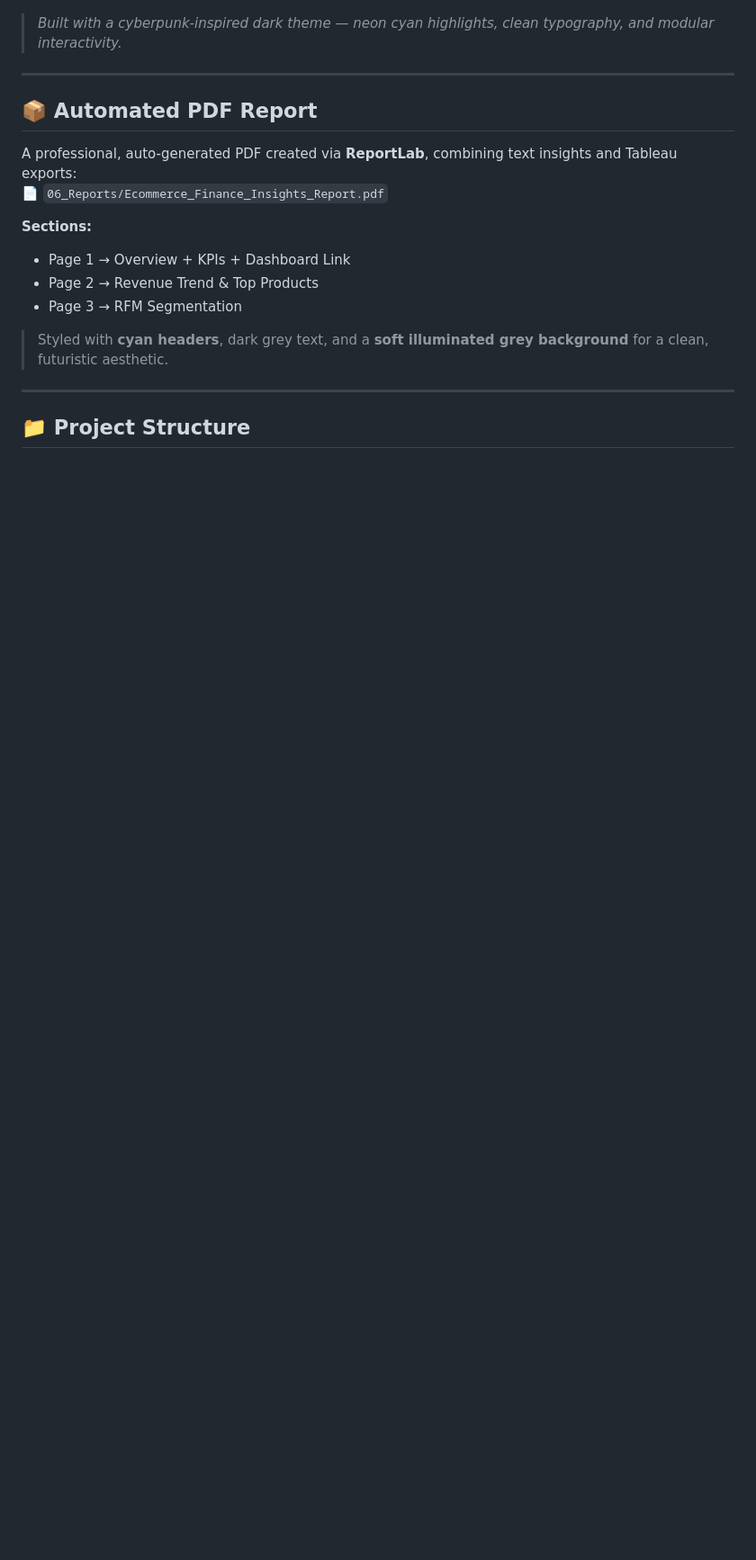
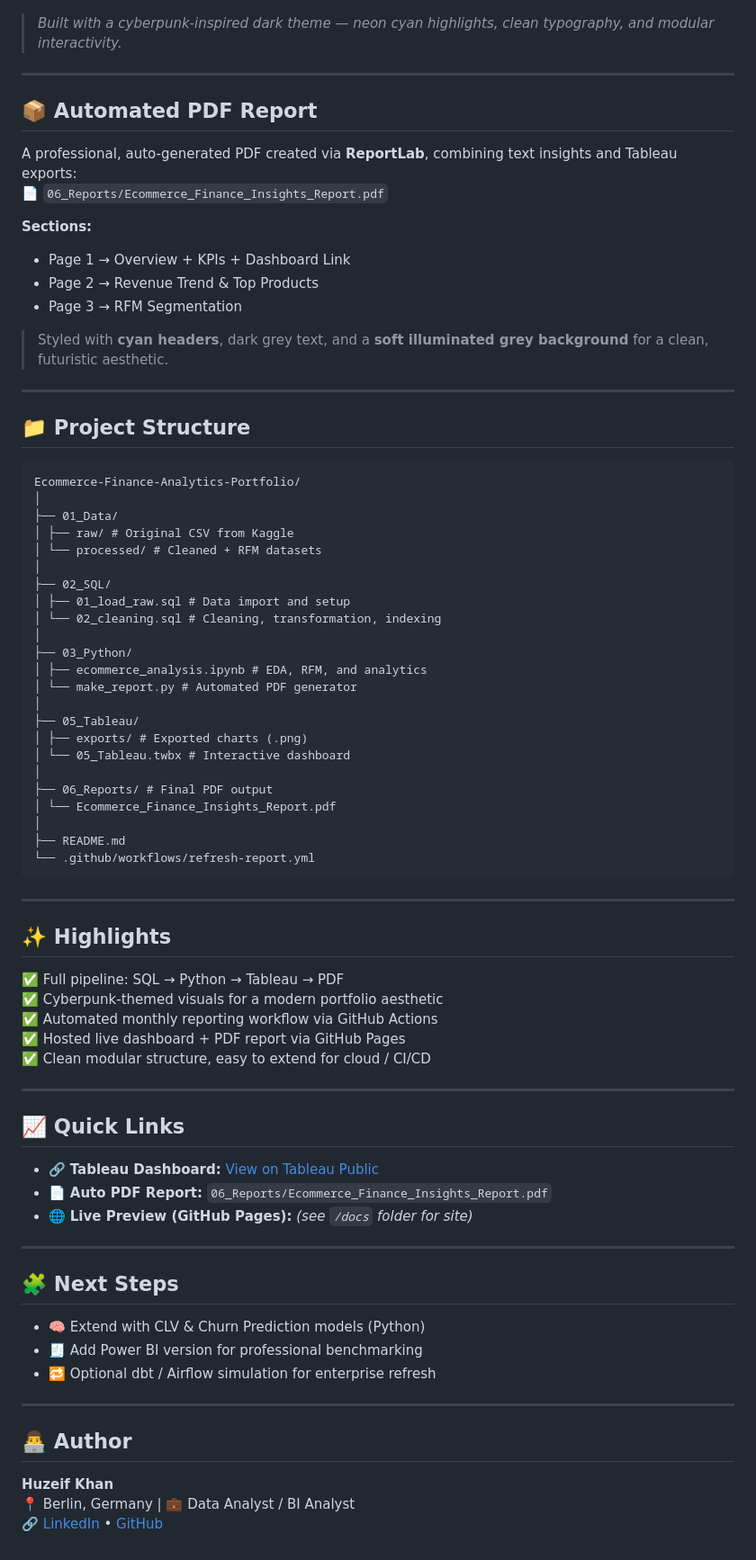
Before and after one commit to HuzeifKhan/Ecommerce-Finance-Analytics-Portfolio, a Markdown page: README.md, the part around the change. Shown at 90% size. Drawn GitHub-style; blank space fills up the shorter version.

````diff
--- a/README.md
+++ b/README.md
@@ -106,3 +106,61 @@ A professional, auto-generated PDF created via **ReportLab**, combining text ins
 ---
 
 ## 📁 Project Structure
+```
+Ecommerce-Finance-Analytics-Portfolio/
+│
+├── 01_Data/
+│ ├── raw/ # Original CSV from Kaggle
+│ └── processed/ # Cleaned + RFM datasets
+│
+├── 02_SQL/
+│ ├── 01_load_raw.sql # Data import and setup
+│ └── 02_cleaning.sql # Cleaning, transformation, indexing
+│
+├── 03_Python/
+│ ├── ecommerce_analysis.ipynb # EDA, RFM, and analytics
+│ └── make_report.py # Automated PDF generator
+│
+├── 05_Tableau/
+│ ├── exports/ # Exported charts (.png)
+│ └── 05_Tableau.twbx # Interactive dashboard
+│
+├── 06_Reports/ # Final PDF output
+│ └── Ecommerce_Finance_Insights_Report.pdf
+│
+├── README.md
+└── .github/workflows/refresh-report.yml
+```
+---
+
+## ✨ Highlights
+
+✅ Full pipeline: SQL → Python → Tableau → PDF
+✅ Cyberpunk-themed visuals for a modern portfolio aesthetic
+✅ Automated monthly reporting workflow via GitHub Actions
+✅ Hosted live dashboard + PDF report via GitHub Pages
+✅ Clean modular structure, easy to extend for cloud / CI/CD
+
+---
+
+## 📈 Quick Links
+
+- 🔗 **Tableau Dashboard:** [View on Tableau Public](https://public.tableau.com/app/profile/huzeif.khan/viz/Book1_17618490659490/E-commerceFinanceAnalyticsDashboard)
+- 📄 **Auto PDF Report:** `06_Reports/Ecommerce_Finance_Insights_Report.pdf`
+- 🌐 **Live Preview (GitHub Pages):** *(see `/docs` folder for site)*
+
+---
+
+## 🧩 Next Steps
+
+- 🧠 Extend with CLV & Churn Prediction models (Python)
+- 🧾 Add Power BI version for professional benchmarking
+- 🔁 Optional dbt / Airflow simulation for enterprise refresh
+
+---
+
+## 👨‍💻 Author
+
+**Huzeif Khan**
+📍 Berlin, Germany | 💼 Data Analyst / BI Analyst
+🔗 [LinkedIn](https://www.linkedin.com/in/huzeif-khan-651042274/) • [GitHub](https://github.com/HuzeifKhan)
````
